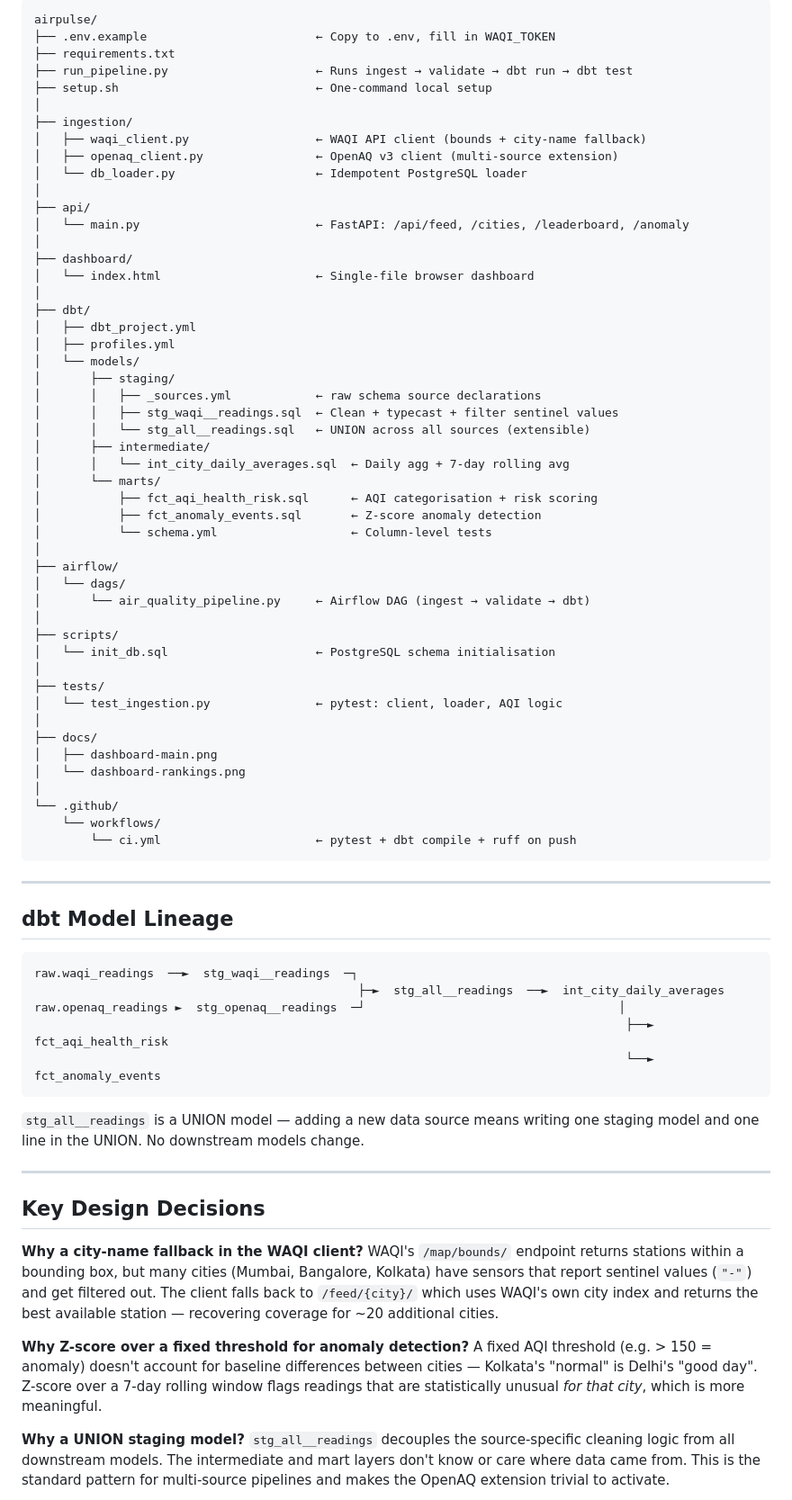
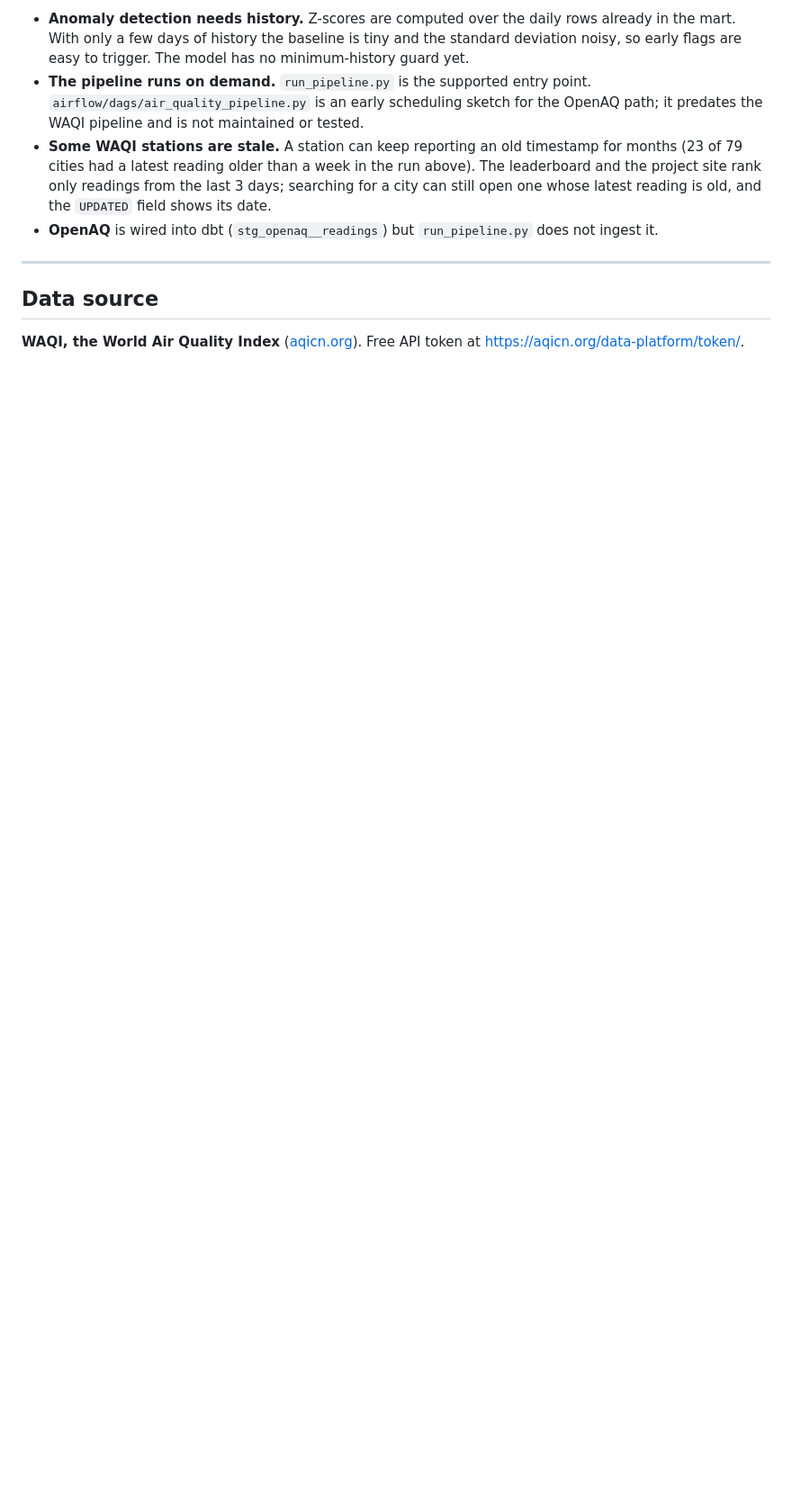
Before and after one commit to Ajayvarmaramineni/AirPulse, a Markdown page: README.md, the part around one of its changes. Shown at 90% size. GitHub-like rendering; blank space fills up the shorter version.

````diff
--- a/README.md
+++ b/README.md
@@ -112,80 +194,12 @@ airflow standalone   # opens http://localhost:8080 (admin / admin)
 
-```
-airpulse/
-├── .env.example                        ← Copy to .env, fill in WAQI_TOKEN
-├── requirements.txt
-├── run_pipeline.py                     ← Runs ingest → validate → dbt run → dbt test
-├── setup.sh                            ← One-command local setup
-│
-├── ingestion/
-│   ├── waqi_client.py                  ← WAQI API client (bounds + city-name fallback)
-│   ├── openaq_client.py                ← OpenAQ v3 client (multi-source extension)
-│   └── db_loader.py                    ← Idempotent PostgreSQL loader
-│
-├── api/
-│   └── main.py                         ← FastAPI: /api/feed, /cities, /leaderboard, /anomaly
-│
-├── dashboard/
-│   └── index.html                      ← Single-file browser dashboard
-│
-├── dbt/
-│   ├── dbt_project.yml
-│   ├── profiles.yml
-│   └── models/
-│       ├── staging/
-│       │   ├── _sources.yml            ← raw schema source declarations
-│       │   ├── stg_waqi__readings.sql  ← Clean + typecast + filter sentinel values
-│       │   └── stg_all__readings.sql   ← UNION across all sources (extensible)
-│       ├── intermediate/
-│       │   └── int_city_daily_averages.sql  ← Daily agg + 7-day rolling avg
-│       └── marts/
-│           ├── fct_aqi_health_risk.sql      ← AQI categorisation + risk scoring
-│           ├── fct_anomaly_events.sql       ← Z-score anomaly detection
-│           └── schema.yml                   ← Column-level tests
-│
-├── airflow/
-│   └── dags/
-│       └── air_quality_pipeline.py     ← Airflow DAG (ingest → validate → dbt)
-│
-├── scripts/
-│   └── init_db.sql                     ← PostgreSQL schema initialisation
-│
-├── tests/
-│   └── test_ingestion.py               ← pytest: client, loader, AQI logic
-│
-├── docs/
-│   ├── dashboard-main.png
-│   └── dashboard-rankings.png
-│
-└── .github/
-    └── workflows/
-        └── ci.yml                      ← pytest + dbt compile + ruff on push
-```
+- **Anomaly detection needs history.** Z-scores are computed over the daily rows already in the mart. With only a few days of history the baseline is tiny and the standard deviation noisy, so early flags are easy to trigger. The model has no minimum-history guard yet.
+- **The pipeline runs on demand.** `run_pipeline.py` is the supported entry point. `airflow/dags/air_quality_pipeline.py` is an early scheduling sketch for the OpenAQ path; it predates the WAQI pipeline and is not maintained or tested.
+- **Some WAQI stations are stale.** A station can keep reporting an old timestamp for months (23 of 79 cities had a latest reading older than a week in the run above). The leaderboard and the project site rank only readings from the last 3 days; searching for a city can still open one whose latest reading is old, and the `UPDATED` field shows its date.
+- **OpenAQ** is wired into dbt (`stg_openaq__readings`) but `run_pipeline.py` does not ingest it.
 
 ---
 
-## dbt Model Lineage
+## Data source
 
-```
-raw.waqi_readings  ──►  stg_waqi__readings  ─┐
-                                              ├─►  stg_all__readings  ──►  int_city_daily_averages
-raw.openaq_readings ►  stg_openaq__readings  ─┘                                    │
-                                                                                    ├──►  fct_aqi_health_risk
-                                                                                    └──►  fct_anomaly_events
-```
+**WAQI, the World Air Quality Index** ([aqicn.org](https://aqicn.org)). Free API token at https://aqicn.org/data-platform/token/.
 
-`stg_all__readings` is a UNION model — adding a new data source means writing one staging model and one line in the UNION. No downstream models change.
-
----
-
-## Key Design Decisions
-
-**Why a city-name fallback in the WAQI client?**
-WAQI's `/map/bounds/` endpoint returns stations within a bounding box, but many cities (Mumbai, Bangalore, Kolkata) have sensors that report sentinel values (`"-"`) and get filtered out. The client falls back to `/feed/{city}/` which uses WAQI's own city index and returns the best available station — recovering coverage for ~20 additional cities.
-
-**Why Z-score over a fixed threshold for anomaly detection?**
-A fixed AQI threshold (e.g. > 150 = anomaly) doesn't account for baseline differences between cities — Kolkata's "normal" is Delhi's "good day". Z-score over a 7-day rolling window flags readings that are statistically unusual *for that city*, which is more meaningful.
-
-**Why a UNION staging model?**
-`stg_all__readings` decouples the source-specific cleaning logic from all downstream models. The intermediate and mart layers don't know or care where data came from. This is the standard pattern for multi-source pipelines and makes the OpenAQ extension trivial to activate.
-
````
Also changed, not shown: other parts of README.md (+163 -115 lines).
